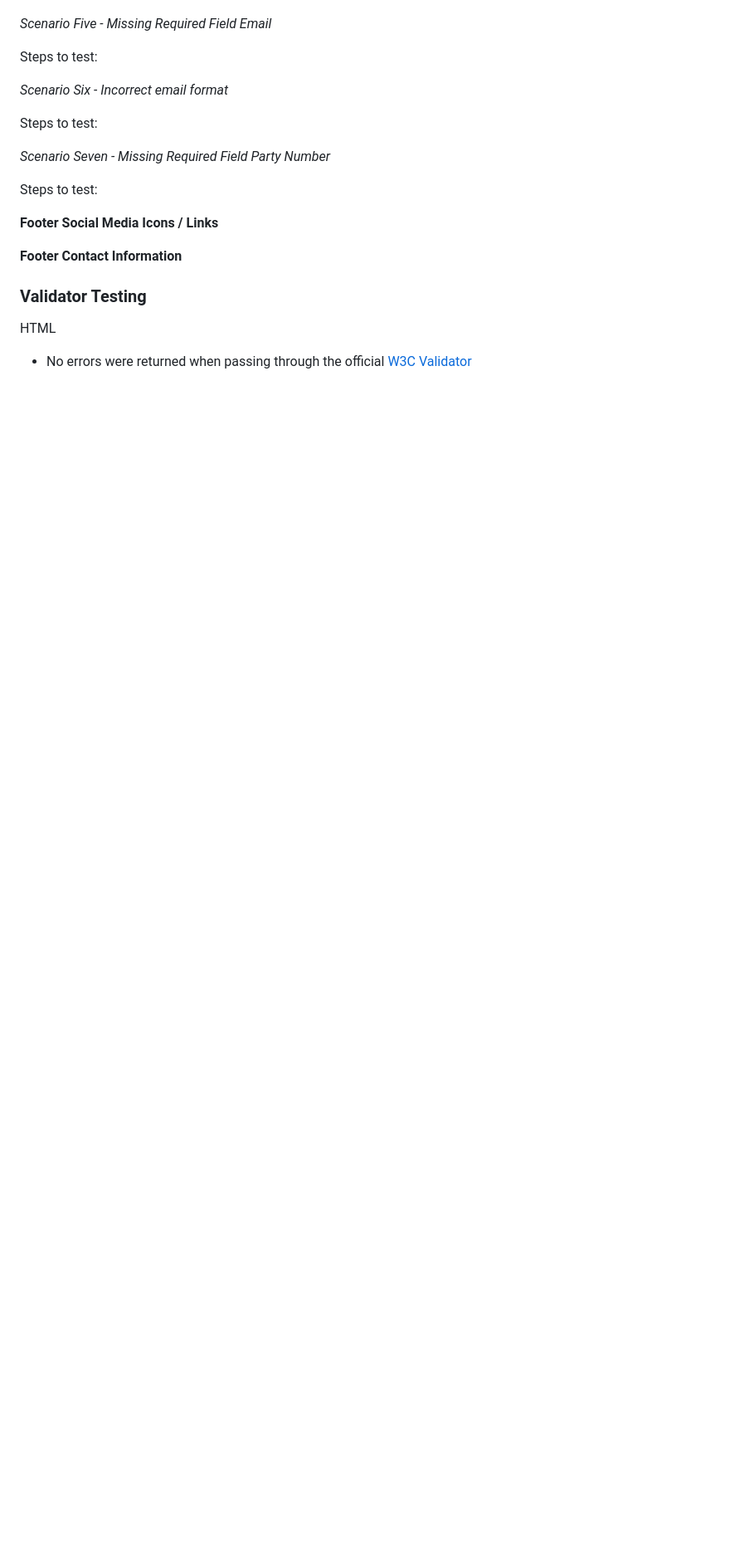
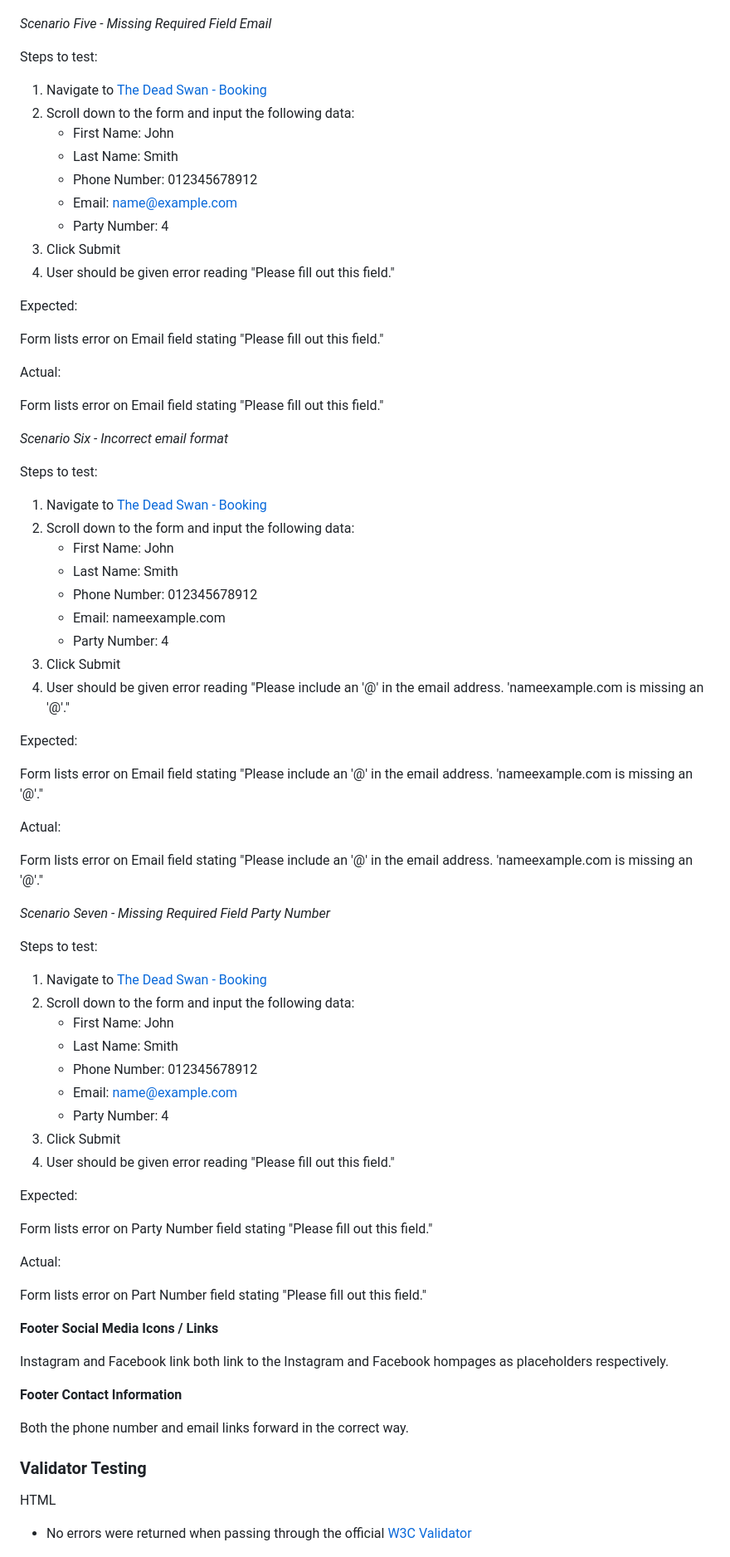
Before and after one commit to Llywelyn1282/the-dead-swan, a Markdown page: README.md, the part around one of its changes. Shown at 83% size. Rendered like a GitHub page; blank space fills up the shorter version.

Commit message:
Fill out testing section of README.md

```diff
--- a/README.md
+++ b/README.md
@@ -384,21 +438,75 @@ _Scenario Five - Missing Required Field Email_
 
 Steps to test:
 
+1. Navigate to [The Dead Swan - Booking](https://llywelyn1282.github.io/the-dead-swan/booking.html)
+2. Scroll down to the form and input the following data:
+   - First Name: John
+   - Last Name: Smith
+   - Phone Number: 012345678912
+   - Email: name@example.com
+   - Party Number: 4
+3. Click Submit
+4. User should be given error reading "Please fill out this field."
+
+Expected:
+
+Form lists error on Email field stating "Please fill out this field."
+
+Actual:
+
+Form lists error on Email field stating "Please fill out this field."
+
 _Scenario Six - Incorrect email format_
 
 Steps to test:
+
+1. Navigate to [The Dead Swan - Booking](https://llywelyn1282.github.io/the-dead-swan/booking.html)
+2. Scroll down to the form and input the following data:
+   - First Name: John
+   - Last Name: Smith
+   - Phone Number: 012345678912
+   - Email: nameexample.com
+   - Party Number: 4
+3. Click Submit
+4. User should be given error reading "Please include an '@' in the email address. 'nameexample.com is missing an '@'."
+
+Expected:
+
+Form lists error on Email field stating "Please include an '@' in the email address. 'nameexample.com is missing an '@'."
+
+Actual:
+
+Form lists error on Email field stating "Please include an '@' in the email address. 'nameexample.com is missing an '@'."
 
 _Scenario Seven - Missing Required Field Party Number_
 
 Steps to test:
 
+1. Navigate to [The Dead Swan - Booking](https://llywelyn1282.github.io/the-dead-swan/booking.html)
+2. Scroll down to the form and input the following data:
+   - First Name: John
+   - Last Name: Smith
+   - Phone Number: 012345678912
+   - Email: name@example.com
+   - Party Number: 4
+3. Click Submit
+4. User should be given error reading "Please fill out this field."
+
+Expected:
+
+Form lists error on Party Number field stating "Please fill out this field."
+
+Actual:
+
+Form lists error on Part Number field stating "Please fill out this field."
+
 **Footer Social Media Icons / Links**
 
-
+Instagram and Facebook link both link to the Instagram and Facebook hompages as placeholders respectively.
 
 **Footer Contact Information**
 
-
+Both the phone number and email links forward in the correct way.
 
 ### Validator Testing
 
```
Also changed, not shown: other parts of README.md (+55 -1 lines).
